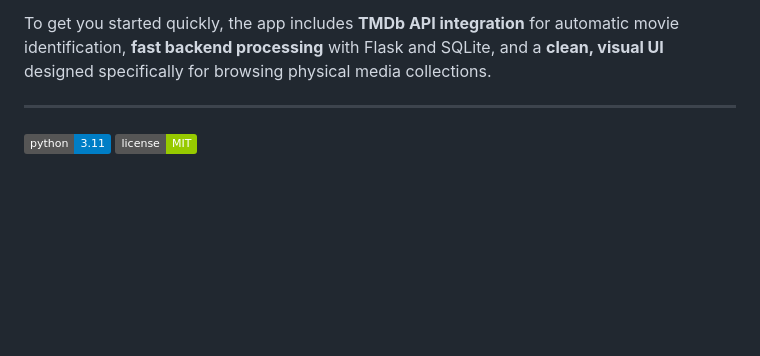
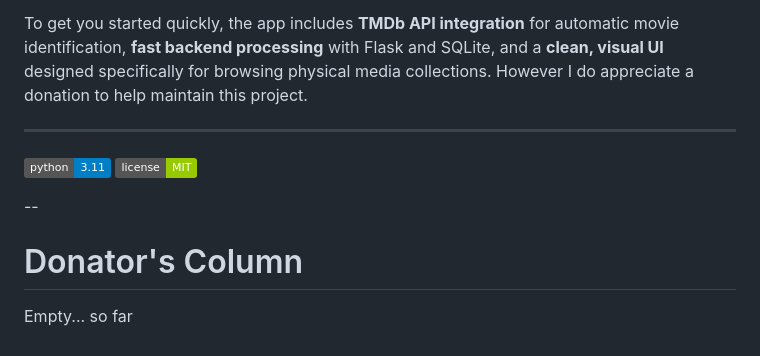
Before and after one commit to TheMarveled/movie-cataloguer, a Markdown page: README.md, the part around the change printed below. GitHub-like rendering; badges without logos; blank space fills up the shorter version.

```diff
--- a/README.md
+++ b/README.md
@@ -165,8 +168,15 @@ So I built **Movie Cataloguer** to be:
 * **Free to use, forever**
 
 To get you started quickly, the app includes **TMDb API integration** for automatic movie identification, **fast backend processing** with Flask and SQLite, and a **clean, visual UI** designed specifically for browsing physical media collections.
+However I do appreciate a donation to help maintain this project.
 
 ---
 
 ![Python](https://img.shields.io/badge/python-3.11-blue)
 ![License](https://img.shields.io/badge/license-MIT-green)
+
+--
+
+# Donator's Column
+
+Empty... so far
```
Also changed, not shown: other parts of README.md (+3 -0 lines).
